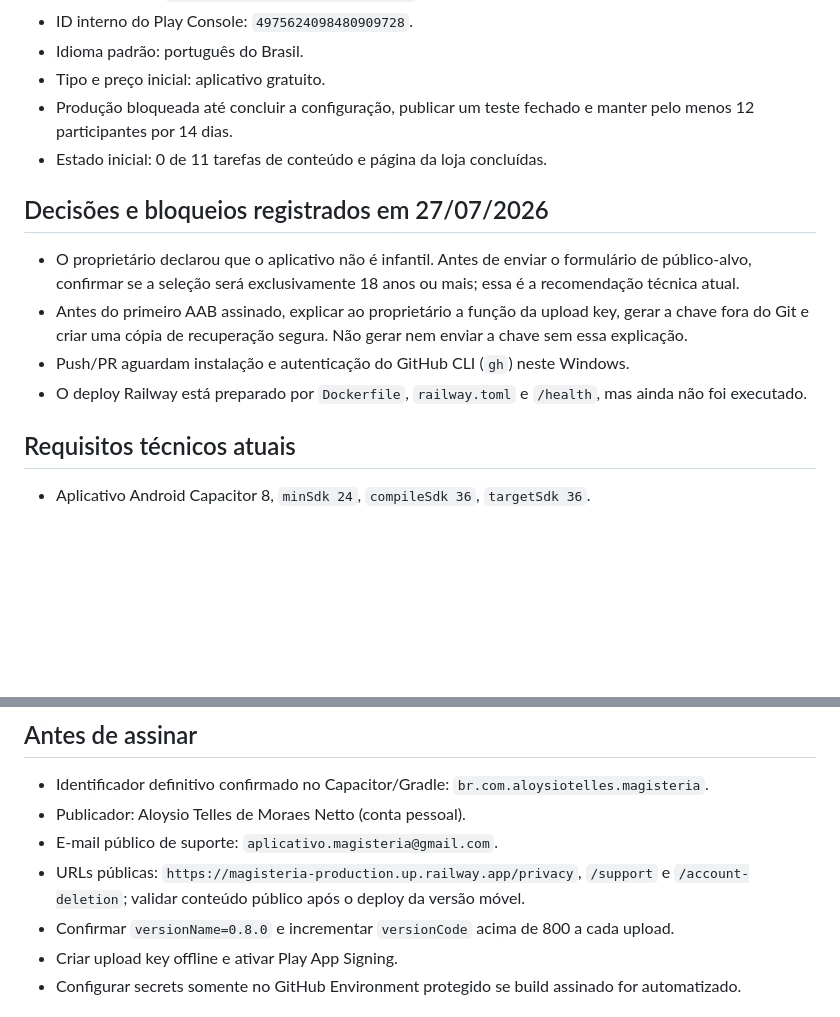
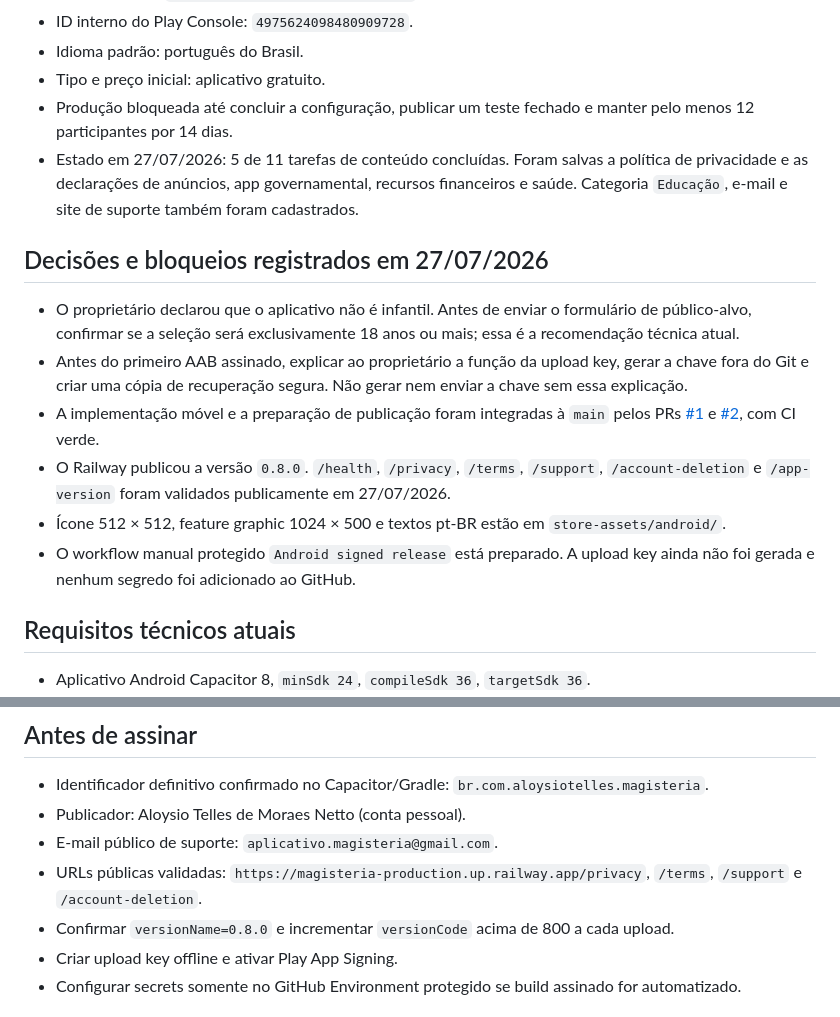
Before and after one commit to aloysiotelles/magisteria, a Markdown page: docs/google-play-publication.md, 2 parts joined by grey strips. Drawn GitHub-style; blank space fills up the shorter version.

Commit message:
docs(play): record console and Railway progress

```diff
--- a/docs/google-play-publication.md
+++ b/docs/google-play-publication.md
@@ -9,14 +9,16 @@
 - Idioma padrão: português do Brasil.
 - Tipo e preço inicial: aplicativo gratuito.
 - Produção bloqueada até concluir a configuração, publicar um teste fechado e manter pelo menos 12 participantes por 14 dias.
-- Estado inicial: 0 de 11 tarefas de conteúdo e página da loja concluídas.
+- Estado em 27/07/2026: 5 de 11 tarefas de conteúdo concluídas. Foram salvas a política de privacidade e as declarações de anúncios, app governamental, recursos financeiros e saúde. Categoria `Educação`, e-mail e site de suporte também foram cadastrados.
 
 ## Decisões e bloqueios registrados em 27/07/2026
 
 - O proprietário declarou que o aplicativo não é infantil. Antes de enviar o formulário de público-alvo, confirmar se a seleção será exclusivamente 18 anos ou mais; essa é a recomendação técnica atual.
 - Antes do primeiro AAB assinado, explicar ao proprietário a função da upload key, gerar a chave fora do Git e criar uma cópia de recuperação segura. Não gerar nem enviar a chave sem essa explicação.
-- Push/PR aguardam instalação e autenticação do GitHub CLI (`gh`) neste Windows.
-- O deploy Railway está preparado por `Dockerfile`, `railway.toml` e `/health`, mas ainda não foi executado.
+- A implementação móvel e a preparação de publicação foram integradas à `main` pelos PRs [#1](https://github.com/aloysiotelles/magisteria/pull/1) e [#2](https://github.com/aloysiotelles/magisteria/pull/2), com CI verde.
+- O Railway publicou a versão `0.8.0`. `/health`, `/privacy`, `/terms`, `/support`, `/account-deletion` e `/app-version` foram validados publicamente em 27/07/2026.
+- Ícone 512 × 512, feature graphic 1024 × 500 e textos pt-BR estão em `store-assets/android/`.
+- O workflow manual protegido `Android signed release` está preparado. A upload key ainda não foi gerada e nenhum segredo foi adicionado ao GitHub.
 
 ## Requisitos técnicos atuais
 
@@ -51,7 +53,7 @@ O AAB assinado será produzido em `android/app/build/outputs/bundle/release/`. N
 - Identificador definitivo confirmado no Capacitor/Gradle: `br.com.aloysiotelles.magisteria`.
 - Publicador: Aloysio Telles de Moraes Netto (conta pessoal).
 - E-mail público de suporte: `aplicativo.magisteria@gmail.com`.
-- URLs públicas: `https://magisteria-production.up.railway.app/privacy`, `/support` e `/account-deletion`; validar conteúdo público após o deploy da versão móvel.
+- URLs públicas validadas: `https://magisteria-production.up.railway.app/privacy`, `/terms`, `/support` e `/account-deletion`.
 - Confirmar `versionName=0.8.0` e incrementar `versionCode` acima de 800 a cada upload.
 - Criar upload key offline e ativar Play App Signing.
 - Configurar secrets somente no GitHub Environment protegido se build assinado for automatizado.
```
